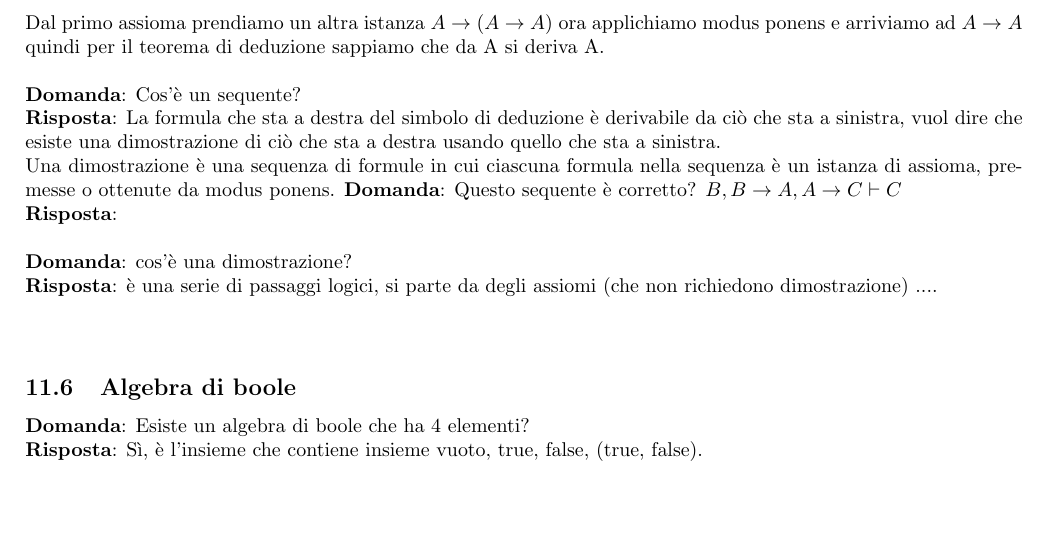
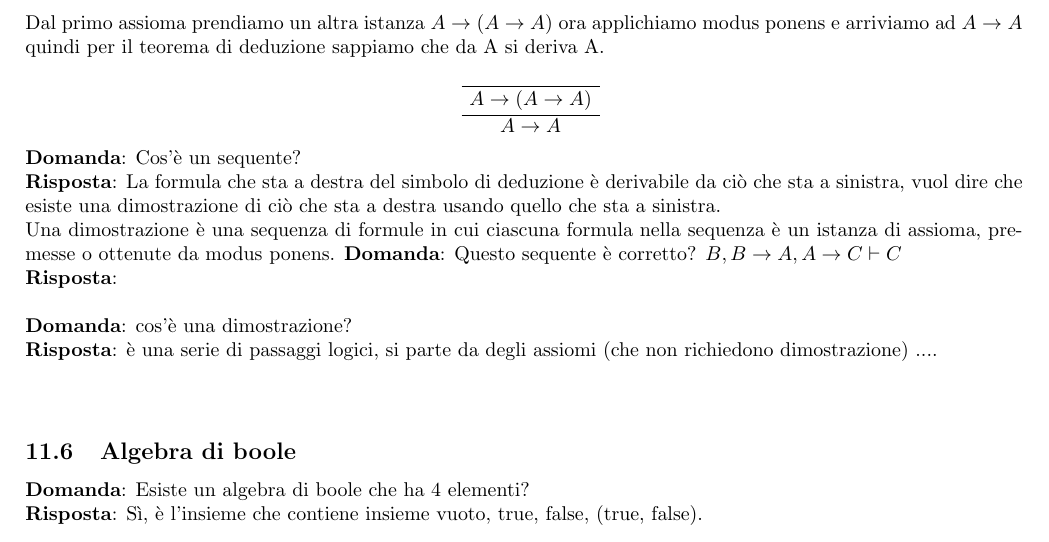
Before and after one commit to nicolacalvio/matematica_per_informatica, a LaTeX document (mat.tex): part of page 15 of 18, cut so that both start at the same text, the shorter picture padded with empty space. Compiled offline with pdfLaTeX.

Commit message:
aggiunto albero deduzione

```diff
--- a/mat.tex
+++ b/mat.tex
@@ -479,7 +479,13 @@ In conclusione vediamo come possiamo mappare allo stesso modo i valori $bool \ti
 prendendo il secondo assioma $(A \to ((A \to A) \to A)) \to (A \to (A \to A)) \to (A \to A)$
 applichiamo il modus ponens alle 2 ne deduciamo $(A \to (A \to A)) \to A \to A$ ora dobbiamo dimostrarla.\\
 Dal primo assioma prendiamo un altra istanza $A \to (A \to A)$ ora applichiamo modus ponens e arriviamo ad $A \to A$ quindi per il teorema di deduzione
-sappiamo che da A si deriva A. \\ \\
+sappiamo che da A si deriva A.
+\begin{prooftree}
+    \AxiomC{} % Normally, we start with axioms or assumptions, but in this case, the tree is very simple.
+    \UnaryInfC{$A \rightarrow (A \rightarrow A)$} % Assioma 1: A → (A → A)
+    \UnaryInfC{$A \rightarrow A$} % Applying implication: From A, infer A
+\end{prooftree}
+\\ \\
 \textbf{Domanda}: Cos'è un sequente? \\
 \textbf{Risposta}: La formula che sta a destra del simbolo di deduzione è derivabile da ciò che sta a sinistra, vuol dire che esiste una dimostrazione di ciò che sta a destra usando quello che sta a sinistra. \\
 Una dimostrazione è una sequenza di formule in cui ciascuna formula nella sequenza è un istanza di assioma, premesse o ottenute da modus ponens.
```
